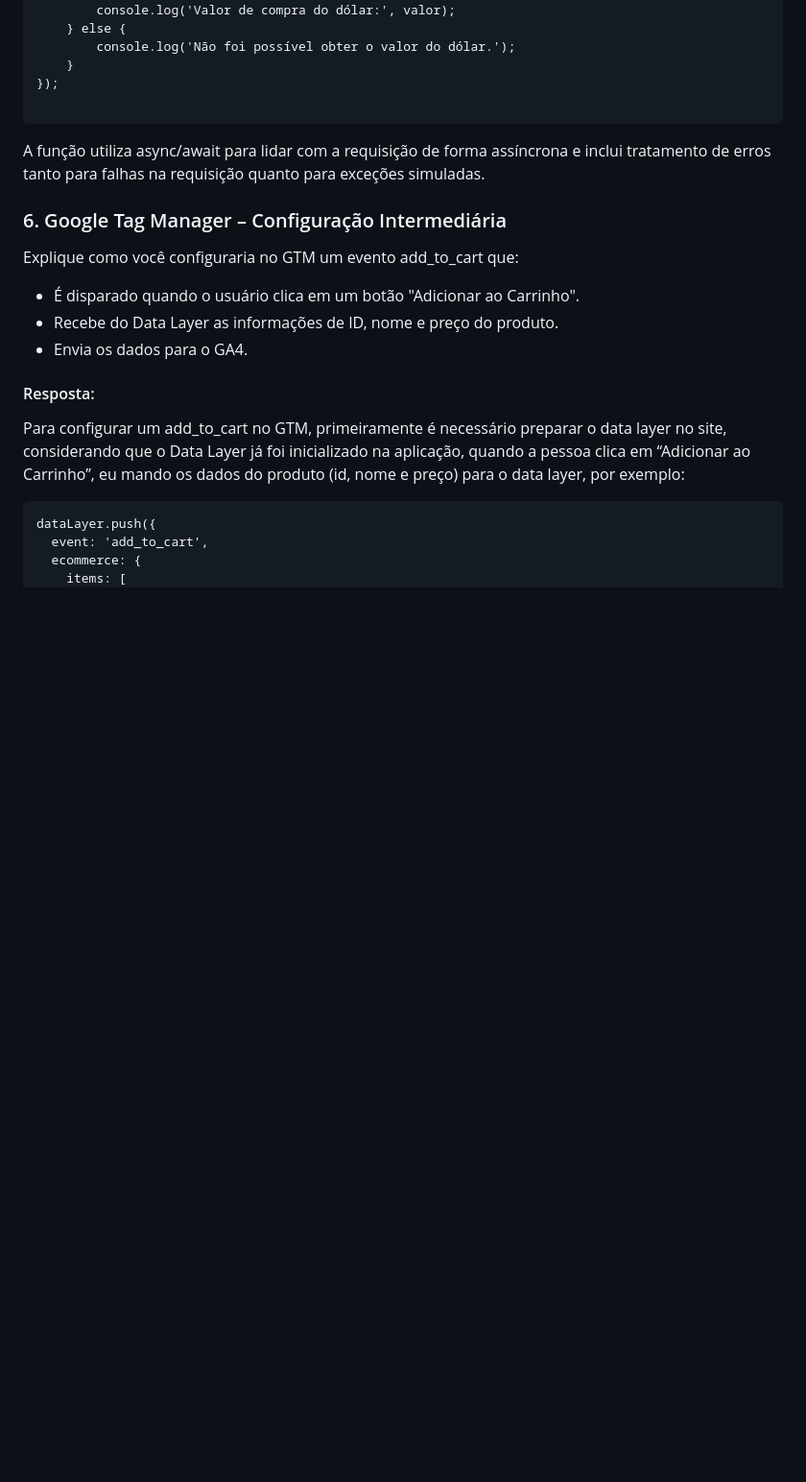
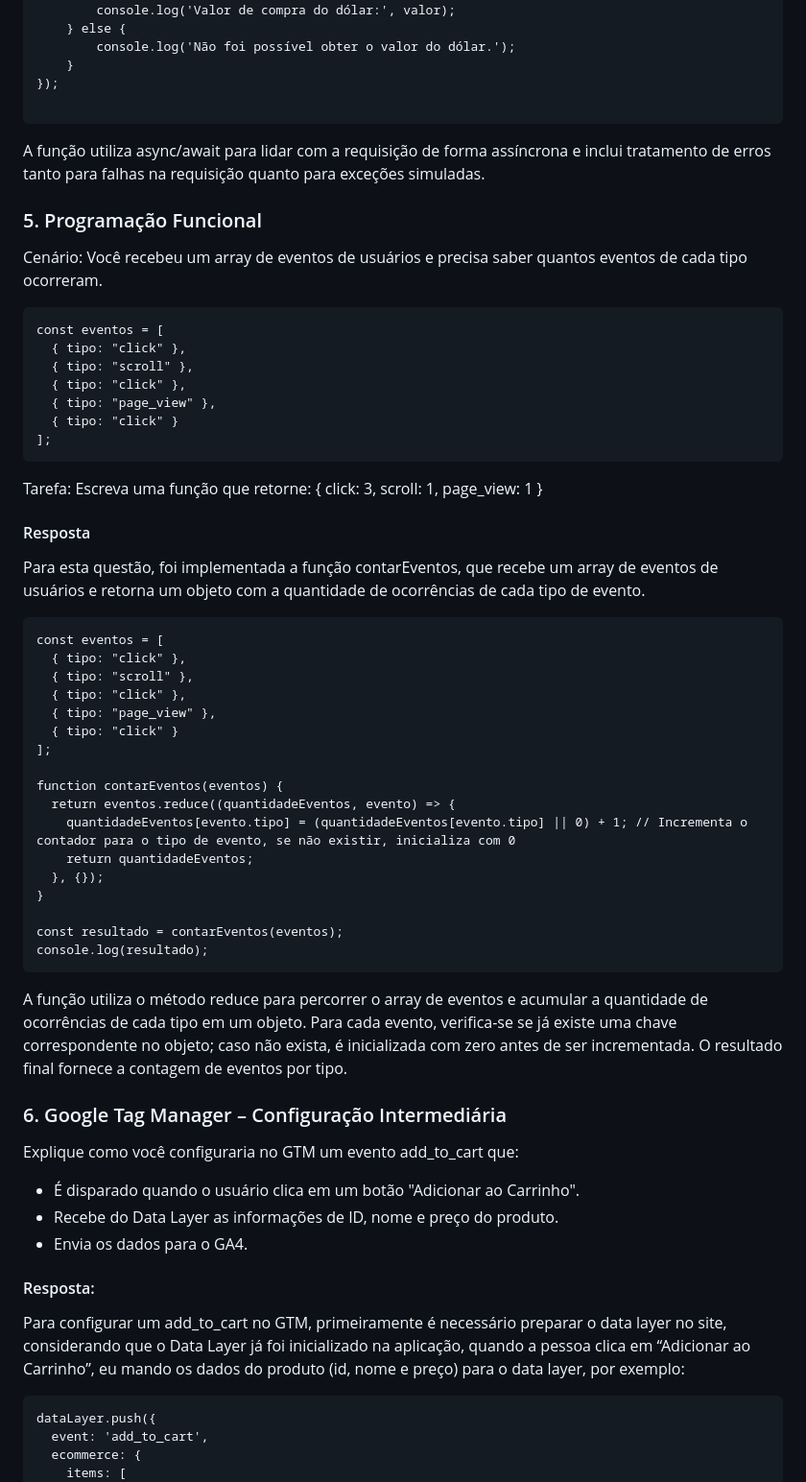
Before and after one commit to analuciacanto/icherryChallenge, a Markdown page: README.md, the part around the change. Shown at 96% size. GitHub-like rendering; blank space fills up the shorter version.

Commit message:
feat: Adicionando explicação para a questão 5 ao README.md

````diff
--- a/README.md
+++ b/README.md
@@ -210,6 +210,49 @@ obterValorDolar().then(valor => {
 ```
 A função utiliza async/await para lidar com a requisição de forma assíncrona e inclui tratamento de erros tanto para falhas na requisição quanto para exceções simuladas.
 
+### 5. Programação Funcional
+Cenário:
+Você recebeu um array de eventos de usuários e precisa saber quantos eventos de cada
+tipo ocorreram.
+
+```
+const eventos = [
+  { tipo: "click" },
+  { tipo: "scroll" },
+  { tipo: "click" },
+  { tipo: "page_view" },
+  { tipo: "click" }
+];
+```
+Tarefa:
+Escreva uma função que retorne: { click: 3, scroll: 1, page_view: 1 }
+
+#### Resposta
+
+Para esta questão, foi implementada a função contarEventos, que recebe um array de eventos de usuários e retorna um objeto com a quantidade de ocorrências de cada tipo de evento.
+
+```
+const eventos = [
+  { tipo: "click" },
+  { tipo: "scroll" },
+  { tipo: "click" },
+  { tipo: "page_view" },
+  { tipo: "click" }
+];
+
+function contarEventos(eventos) {
+  return eventos.reduce((quantidadeEventos, evento) => {
+    quantidadeEventos[evento.tipo] = (quantidadeEventos[evento.tipo] || 0) + 1; // Incrementa o contador para o tipo de evento, se não existir, inicializa com 0
+    return quantidadeEventos;
+  }, {});
+}
+
+const resultado = contarEventos(eventos);
+console.log(resultado);
+```
+
+A função utiliza o método reduce para percorrer o array de eventos e acumular a quantidade de ocorrências de cada tipo em um objeto. Para cada evento, verifica-se se já existe uma chave correspondente no objeto; caso não exista, é inicializada com zero antes de ser incrementada. O resultado final fornece a contagem de eventos por tipo.
+
 ### 6. Google Tag Manager – Configuração Intermediária
 Explique como você configuraria no GTM um evento add_to_cart que:
 
````
